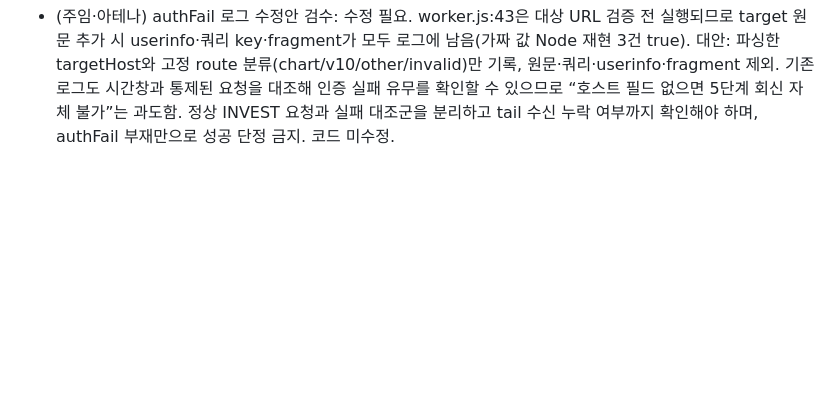
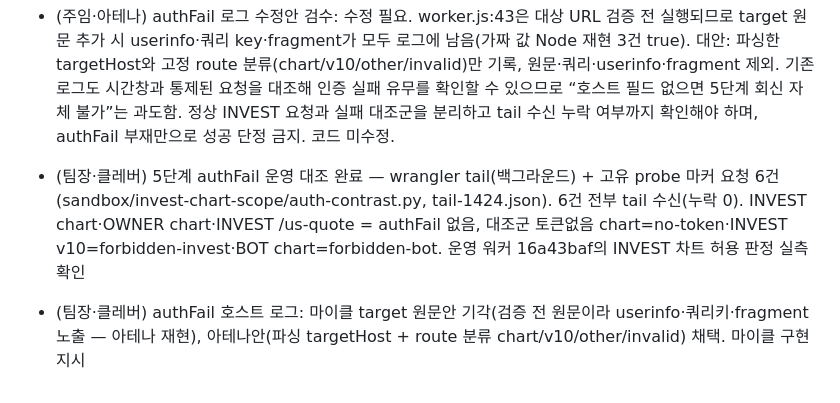
Before and after one commit to 6k2cn7d6ym-a11y/RECONKR, a Markdown page: worklog/2026-10-07.md, the part around the change. GitHub-like rendering; blank space fills up the shorter version.

Commit message:
[민온] 직원 작업 전 자동 스냅샷

```diff
--- a/worklog/2026-10-07.md
+++ b/worklog/2026-10-07.md
@@ -21,3 +21,6 @@
 - (팀장·클레버) 재배포 운영 확인(아테나 네트워크 제한 대체) — wrangler 라이브 16a43baf(10/7 00:56Z) 확인. 실토큰 라이브 호출 7건(sandbox/invest-chart-scope/live-smoke.py): INVEST chart query1 AAPL n=21·query2 ^GSPC n=5·1m/1d n=391, OWNER v10 quoteSummary OK, OWNER chart OK, INVEST /us-quote OK, evil 403. 인증 판정 tail은 권한 거부로 미확인(코드 단위시험으로만 보증). 롤백 대상 bfb86ec9 확정(마이클 워크로그 17행 16a43baf 표기는 오기, 아테나 19행 정정이 맞음)
 
 - (주임·아테나) authFail 로그 수정안 검수: 수정 필요. worker.js:43은 대상 URL 검증 전 실행되므로 target 원문 추가 시 userinfo·쿼리 key·fragment가 모두 로그에 남음(가짜 값 Node 재현 3건 true). 대안: 파싱한 targetHost와 고정 route 분류(chart/v10/other/invalid)만 기록, 원문·쿼리·userinfo·fragment 제외. 기존 로그도 시간창과 통제된 요청을 대조해 인증 실패 유무를 확인할 수 있으므로 “호스트 필드 없으면 5단계 회신 자체 불가”는 과도함. 정상 INVEST 요청과 실패 대조군을 분리하고 tail 수신 누락 여부까지 확인해야 하며, authFail 부재만으로 성공 단정 금지. 코드 미수정.
+
+- (팀장·클레버) 5단계 authFail 운영 대조 완료 — wrangler tail(백그라운드) + 고유 probe 마커 요청 6건(sandbox/invest-chart-scope/auth-contrast.py, tail-1424.json). 6건 전부 tail 수신(누락 0). INVEST chart·OWNER chart·INVEST /us-quote = authFail 없음, 대조군 토큰없음 chart=no-token·INVEST v10=forbidden-invest·BOT chart=forbidden-bot. 운영 워커 16a43baf의 INVEST 차트 허용 판정 실측 확인
+- (팀장·클레버) authFail 호스트 로그: 마이클 target 원문안 기각(검증 전 원문이라 userinfo·쿼리키·fragment 노출 — 아테나 재현), 아테나안(파싱 targetHost + route 분류 chart/v10/other/invalid) 채택. 마이클 구현 지시
```
